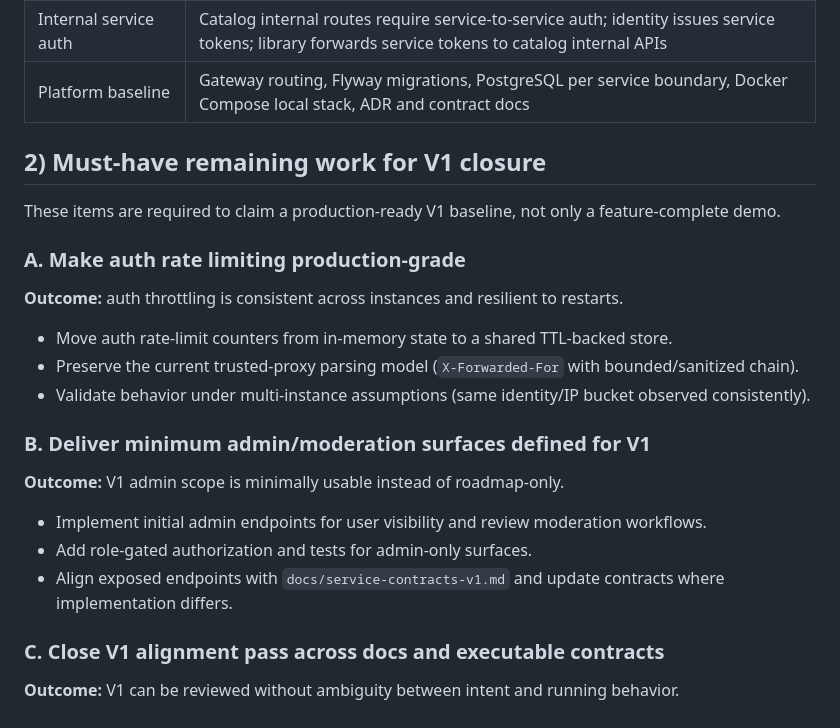
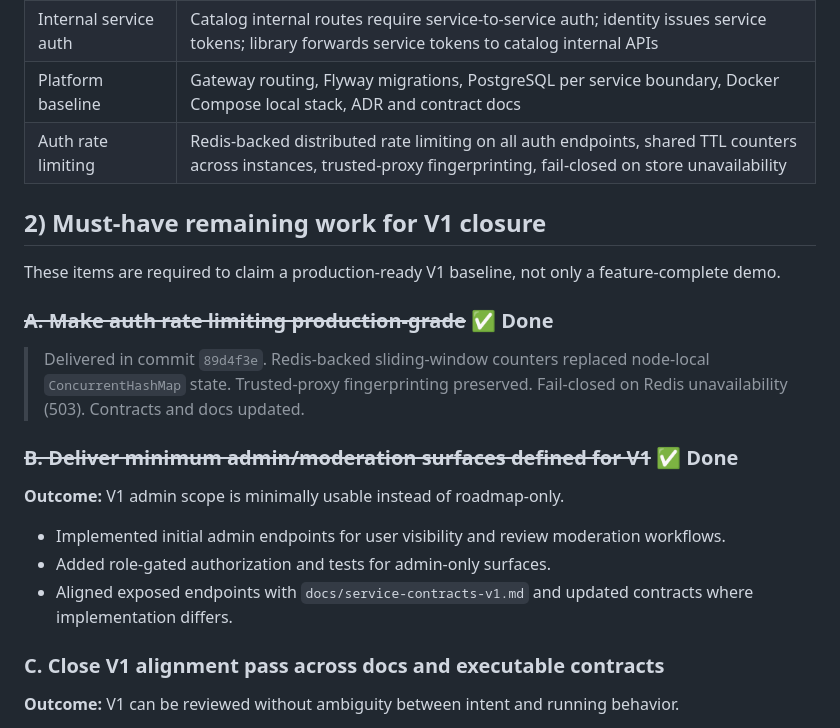
Before and after one commit to nicolassbon/bookhub, a Markdown page: docs/roadmap-bookhub-v1.md, the part around one of its changes. Rendered like a GitHub page.

```diff
--- a/docs/roadmap-bookhub-v1.md
+++ b/docs/roadmap-bookhub-v1.md
@@ -13,26 +13,23 @@ This roadmap defines the shortest high-signal path to close BookHub V1 based on
 | Library extended V1 scope | Yearly goals, reviews (create/update/list by book), notifications (list/mark read) |
 | Internal service auth | Catalog internal routes require service-to-service auth; identity issues service tokens; library forwards service tokens to catalog internal APIs |
 | Platform baseline | Gateway routing, Flyway migrations, PostgreSQL per service boundary, Docker Compose local stack, ADR and contract docs |
+| Auth rate limiting | Redis-backed distributed rate limiting on all auth endpoints, shared TTL counters across instances, trusted-proxy fingerprinting, fail-closed on store unavailability |
 
 ## 2) Must-have remaining work for V1 closure
 
 These items are required to claim a production-ready V1 baseline, not only a feature-complete demo.
 
-### A. Make auth rate limiting production-grade
+### ~~A. Make auth rate limiting production-grade~~ ✅ Done
 
-**Outcome:** auth throttling is consistent across instances and resilient to restarts.
+> Delivered in commit `89d4f3e`. Redis-backed sliding-window counters replaced node-local `ConcurrentHashMap` state. Trusted-proxy fingerprinting preserved. Fail-closed on Redis unavailability (503). Contracts and docs updated.
 
-- Move auth rate-limit counters from in-memory state to a shared TTL-backed store.
-- Preserve the current trusted-proxy parsing model (`X-Forwarded-For` with bounded/sanitized chain).
-- Validate behavior under multi-instance assumptions (same identity/IP bucket observed consistently).
-
-### B. Deliver minimum admin/moderation surfaces defined for V1
+### ~~B. Deliver minimum admin/moderation surfaces defined for V1~~ ✅ Done
 
 **Outcome:** V1 admin scope is minimally usable instead of roadmap-only.
 
-- Implement initial admin endpoints for user visibility and review moderation workflows.
-- Add role-gated authorization and tests for admin-only surfaces.
-- Align exposed endpoints with `docs/service-contracts-v1.md` and update contracts where implementation differs.
+- Implemented initial admin endpoints for user visibility and review moderation workflows.
+- Added role-gated authorization and tests for admin-only surfaces.
+- Aligned exposed endpoints with `docs/service-contracts-v1.md` and updated contracts where implementation differs.
 
 ### C. Close V1 alignment pass across docs and executable contracts
 
```
Also changed, not shown: other parts of docs/roadmap-bookhub-v1.md (+2 -2 lines), docs/service-contracts-v1.md (+3 -3 lines).
